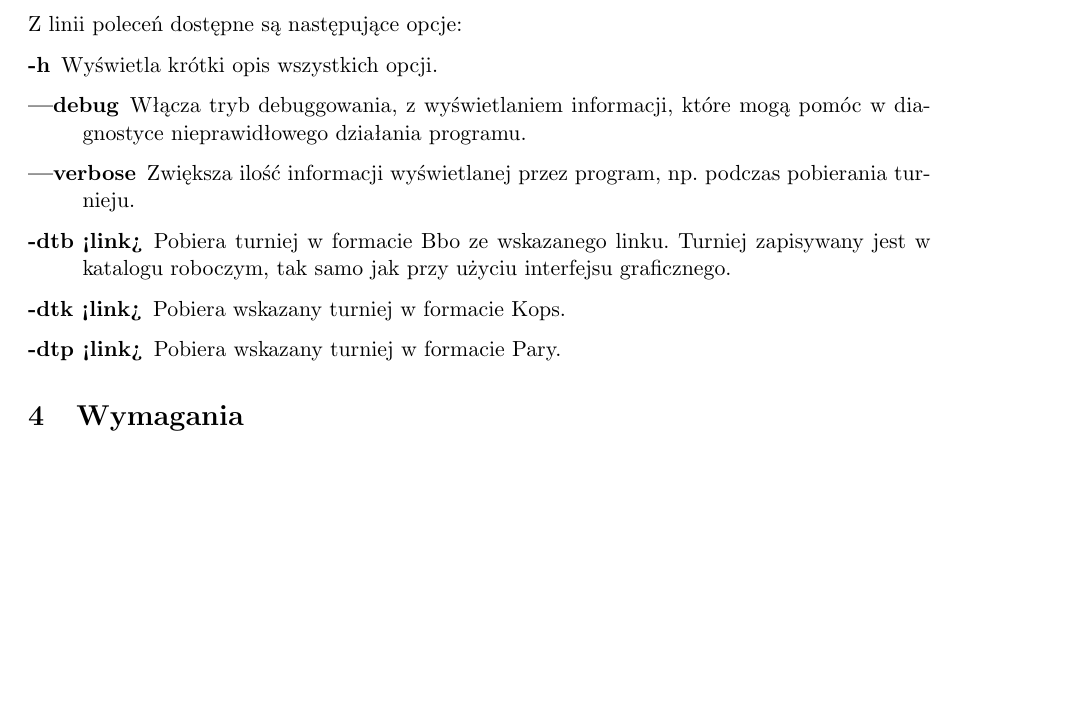
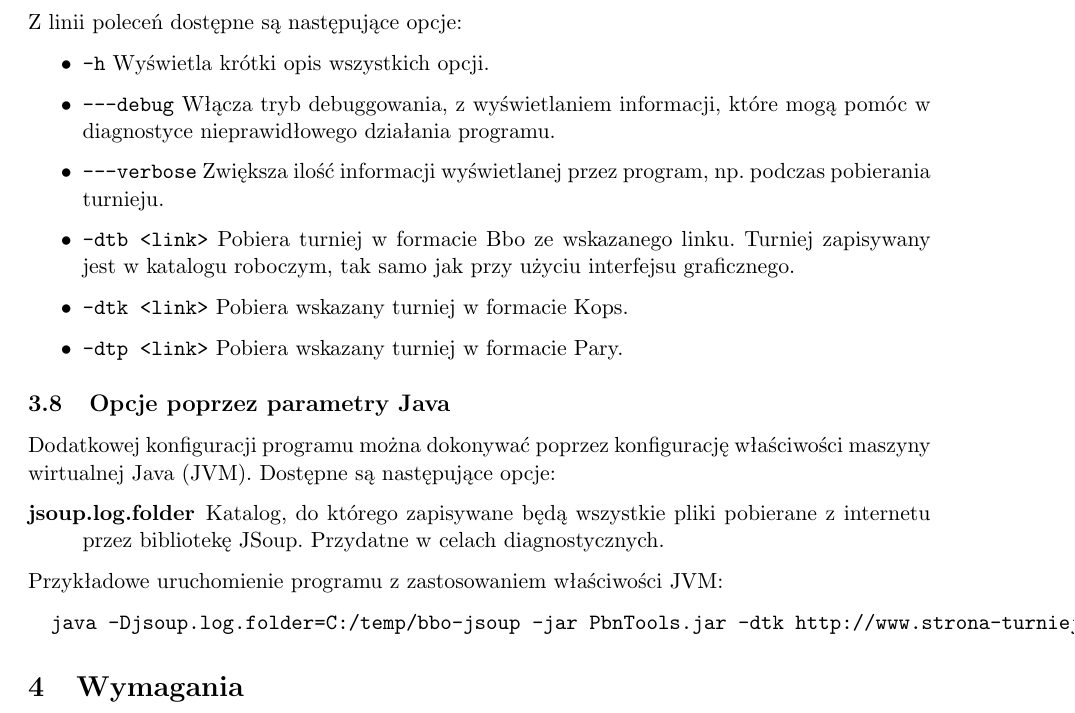
Before and after one commit to jarekczek/pbntools, a LaTeX document (doc/help_pl.tex): part of page 6 of 9, cut so that both start at the same text, the shorter picture padded with empty space. Compiled offline with pdfLaTeX; the source files are stored in an older character set and shown here as Unicode; a LaTeX package or settings file that is missing is left out.

Commit message:
opcja jvm jsoup.log.folder naprawa wywolania -h po polsku

```diff
--- a/doc/help_pl.tex
+++ b/doc/help_pl.tex
@@ -354,24 +354,41 @@ uruchomienie pliku {\em jar}, przykładowo:
 
 Z linii poleceń dostępne są następujące opcje:
 
-\begin{description}
-\item[-h]
+\begin{itemize}
+\item \verb!-h!
   Wyświetla krótki opis wszystkich opcji.
-\item[---debug]
+\item \verb!---debug!
   Włącza tryb debuggowania, z wyświetlaniem informacji, które mogą
   pomóc w diagnostyce nieprawidłowego działania programu.
-\item[---verbose]
+\item \verb!---verbose!
   Zwiększa ilość informacji wyświetlanej przez program, np. podczas pobierania
   turnieju.
-\item[-dtb <link>]
+\item \verb!-dtb <link>!
   Pobiera turniej w formacie Bbo ze wskazanego linku. Turniej
   zapisywany jest w katalogu roboczym, tak samo jak przy użyciu interfejsu
   graficznego.
-\item[-dtk <link>]
+\item \verb!-dtk <link>!
   Pobiera wskazany turniej w formacie Kops.
-\item[-dtp <link>]
+\item \verb!-dtp <link>!
   Pobiera wskazany turniej w formacie Pary.
+\end{itemize}
+
+\subsection{Opcje poprzez parametry Java}
+
+Dodatkowej konfiguracji programu można dokonywać poprzez konfigurację
+właściwości maszyny wirtualnej Java (JVM). Dostępne są następujące opcje:
+
+\begin{description}
+\item[jsoup.log.folder] Katalog, do którego zapisywane będą wszystkie
+  pliki pobierane z internetu przez bibliotekę JSoup. Przydatne w celach
+  diagnostycznych.
 \end{description}
+
+Przykładowe uruchomienie programu z zastosowaniem właściwości JVM:
+
+\begin{verbatim}
+  java -Djsoup.log.folder=C:/temp/bbo-jsoup -jar PbnTools.jar -dtk http://www.strona-turniejow.pl/turniej999/index.html
+\end{verbatim}
 
 %}}}
 
```
Also changed, not shown: doc/help_en.tex (+20 -2 lines), doc/help_pl.tex (2 more changed lines), 4 other files.
